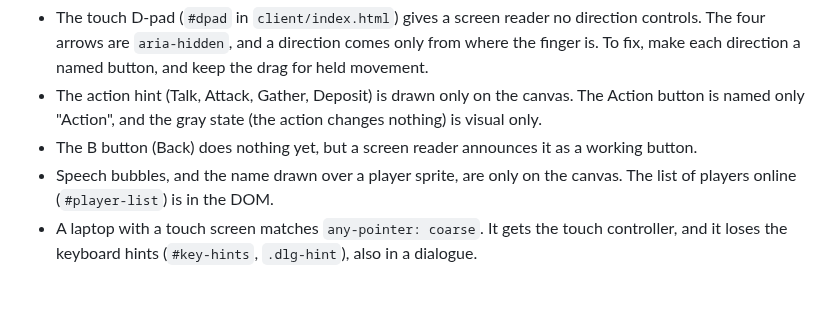
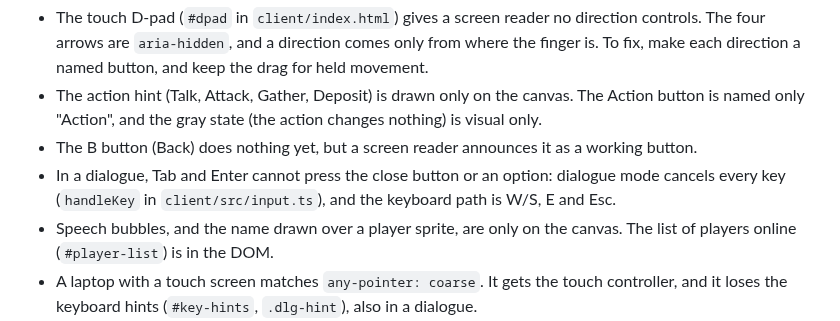
Before and after one commit to caasi/town-zero, a Markdown page: TODO.md, the part around the change. GitHub-like rendering; blank space fills up the shorter version.

Commit message:
docs: dialogue buttons cannot be pressed with Tab and Enter [skip ci]
Review finding, recorded with the other accessibility gaps the owner
accepted for now.

Co-Authored-By: Claude Opus 5.5 <noreply@anthropic.com>

```diff
--- a/TODO.md
+++ b/TODO.md
@@ -23,6 +23,7 @@ Known gaps, accepted for now. The game draws on a canvas that a screen reader ca
 - The touch D-pad (`#dpad` in `client/index.html`) gives a screen reader no direction controls. The four arrows are `aria-hidden`, and a direction comes only from where the finger is. To fix, make each direction a named button, and keep the drag for held movement.
 - The action hint (Talk, Attack, Gather, Deposit) is drawn only on the canvas. The Action button is named only "Action", and the gray state (the action changes nothing) is visual only.
 - The B button (Back) does nothing yet, but a screen reader announces it as a working button.
+- In a dialogue, Tab and Enter cannot press the close button or an option: dialogue mode cancels every key (`handleKey` in `client/src/input.ts`), and the keyboard path is W/S, E and Esc.
 - Speech bubbles, and the name drawn over a player sprite, are only on the canvas. The list of players online (`#player-list`) is in the DOM.
 - A laptop with a touch screen matches `any-pointer: coarse`. It gets the touch controller, and it loses the keyboard hints (`#key-hints`, `.dlg-hint`), also in a dialogue.
 - The overlay buttons (Revive, Retry, Reload) and the name button are smaller than the touch minimum, `--touch-min` (48px) in `client/index.html`.
```
